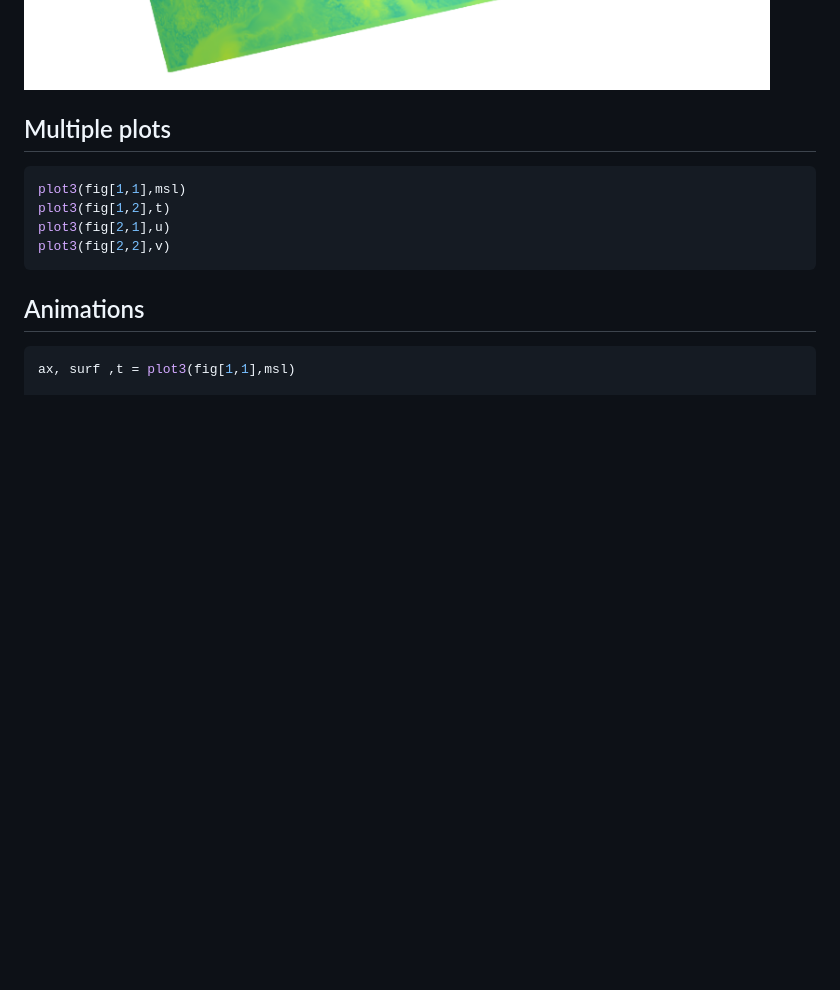
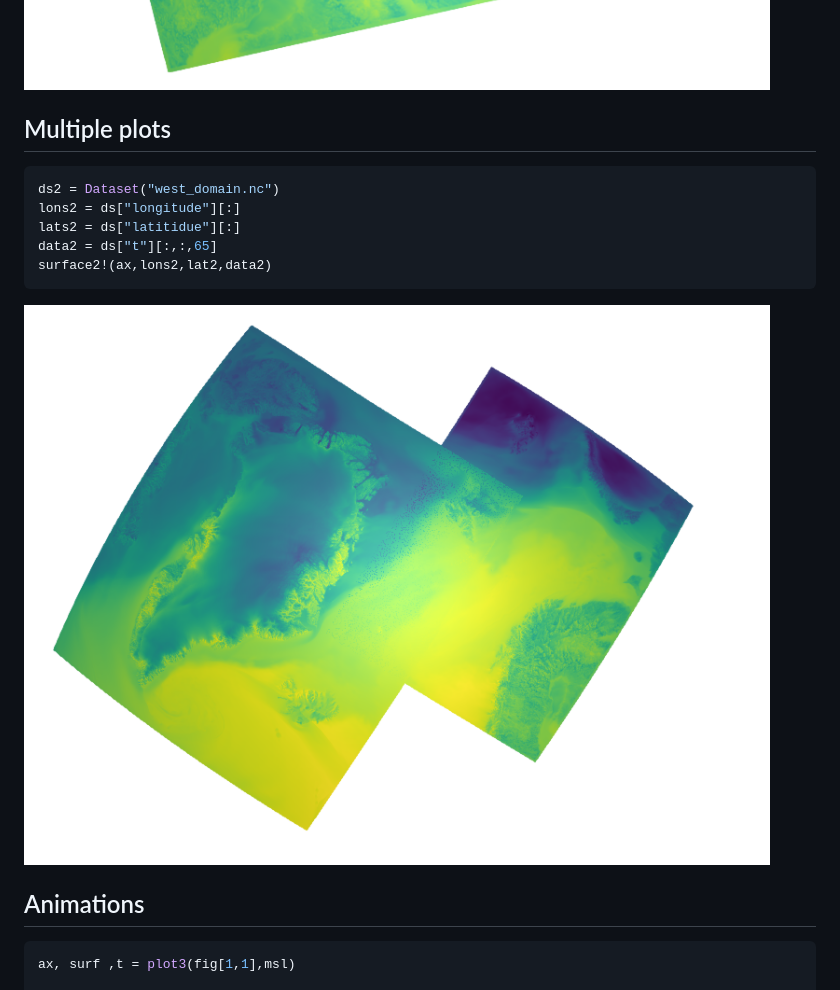
Before and after one commit to roelstappers/NCPlots_old.jl, a Markdown page: README.md, the part around the change. Rendered like a GitHub page; pictures changed too: east_west_domain.png (added); blank space fills up the shorter version.

````diff
--- a/README.md
+++ b/README.md
@@ -20,16 +20,18 @@ surface2!(ax,lons,lats,data)
 
 ![](east_domain.png)
 
-
-
 ## Multiple plots
 
 ```julia
-plot3(fig[1,1],msl)
-plot3(fig[1,2],t)
-plot3(fig[2,1],u)
-plot3(fig[2,2],v)
+ds2 = Dataset("west_domain.nc")
+lons2 = ds["longitude"][:]
+lats2 = ds["latitidue"][:]
+data2 = ds["t"][:,:,65]
+surface2!(ax,lons2,lat2,data2)
 ```
+
+![](east_west_domain.png)
+
 
 ## Animations
 
````
